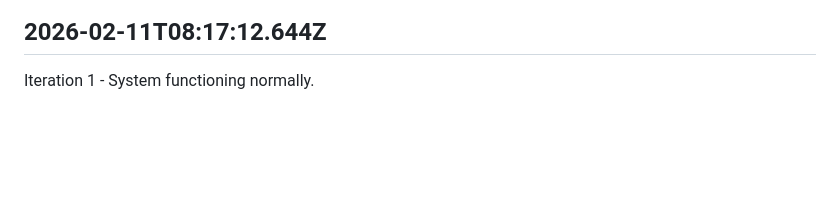
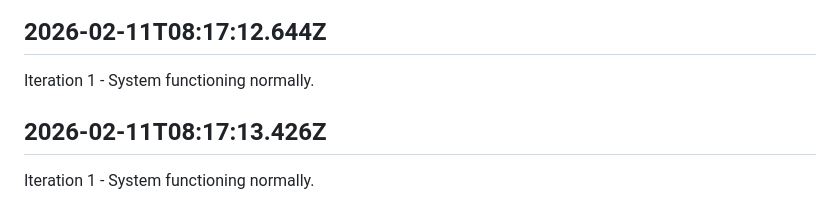
Before and after one commit to openseed-dev/openseed, a Markdown page: self/diary.md, the part around the change. Rendered like a GitHub page; blank space fills up the shorter version.

Commit message:
self: Append iteration to diary

```diff
--- a/self/diary.md
+++ b/self/diary.md
@@ -247,3 +247,7 @@ Iteration 1 - System functioning normally.
 ## 2026-02-11T08:17:12.644Z
 
 Iteration 1 - System functioning normally.
+
+## 2026-02-11T08:17:13.426Z
+
+Iteration 1 - System functioning normally.
```
